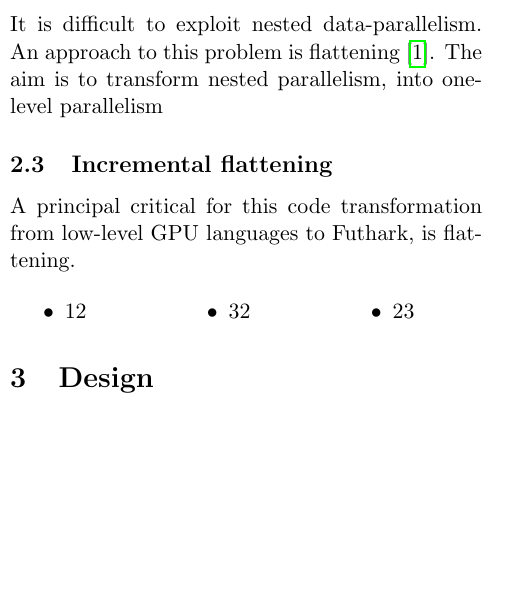
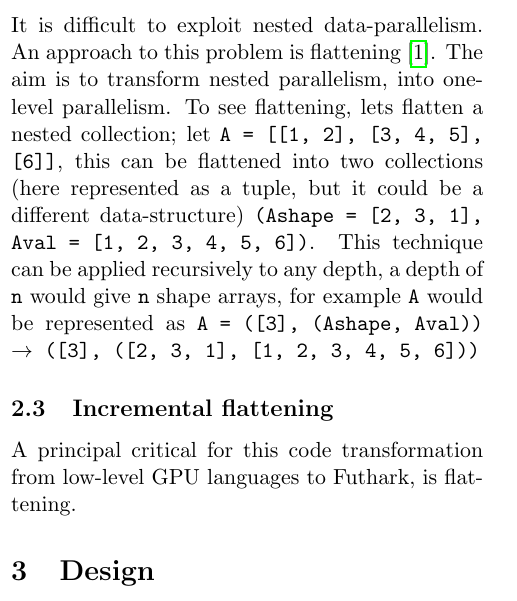
Before and after one commit to SRotendahl/Bachelor, a LaTeX document (report/main.tex, which reads report/Background.tex, report/preamble.tex): part of one column of page 2 of 4, cut so that both start at the same text, the shorter picture padded with empty space. Compiled offline with pdfLaTeX.

Commit message:
texstudio var dum

```diff
--- a/report/Background.tex
+++ b/report/Background.tex
@@ -20,18 +20,12 @@ let main [n][m][p] (xss: [n][m]f32) (yss: [m][p]f32): [n][p]f32 =
 
 \subsection{Flattening}
 %It is difficult to exploit nested data-parallelism. A common approach is to add data-parallel operations, such as \texttt{map}, to existing languages, for example High Performance Fortran. However, this approach is not well suited for irregular data structures, such as trees or graphs \cite{nesl}.
-It is difficult to exploit nested data-parallelism. An approach to this problem is flattening \cite{flat}. The aim is to transform nested parallelism, into one-level parallelism
+It is difficult to exploit nested data-parallelism. An approach to this problem is flattening \cite{flat}. The aim is to transform nested parallelism, into one-level parallelism. To see flattening, lets flatten a nested collection; let \texttt{A = [[1, 2], [3, 4, 5], [6]]}, this can be flattened into two collections (here represented as a tuple, but it could be a different data-structure) \texttt{(Ashape = [2, 3, 1], Aval = [1, 2, 3, 4, 5, 6])}. This technique can be applied recursively to any depth, a depth of \texttt{n} would give \texttt{n} shape arrays, for example \texttt{A} would be represented as \texttt{A = ([3], (Ashape, Aval)) $\to$ ([3], ([2, 3, 1], [1, 2, 3, 4, 5, 6]))}
 
 \subsection{Incremental flattening}
 A principal critical for this code transformation from low-level GPU languages to Futhark, is flattening.
 
-\begin{multicols}{3}
-\begin{itemize}
-\item 12
-\item 32
-\item 23
-\end{itemize}
-\end{multicols}
+
 \begin{comment}
 \subsection{Threshold parameters}
 To choose the proper code version for the program, based on representative data, we need something to base our choices from. At runtime, Futhark generates some parameters we can use as this basis. These parameters represent a piece of codefi
--- a/report/preamble.tex
+++ b/report/preamble.tex
@@ -9,7 +9,7 @@
 \usepackage{graphicx}
 \usepackage{xcolor}
 \usepackage{geometry}
-\usepackage{biblatex}
+\usepackage[backend=biber]{biblatex}
 \usepackage{textcomp}
 \usepackage{caption}
 \usepackage{tcolorbox}
```
Also changed, not shown: report/main.bbl (deleted), report/main.pdf, 6 other files.
